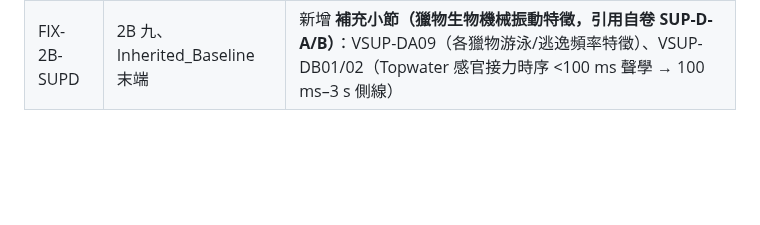
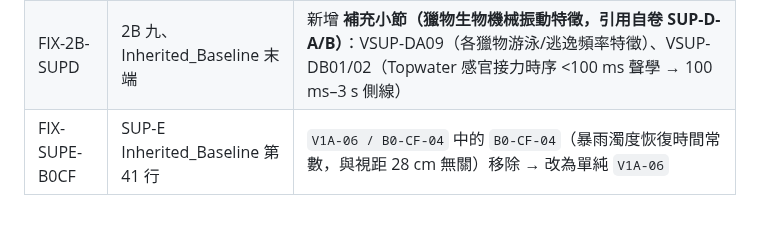
Before and after one commit to randy-liu/twbass, a Markdown page: PATCH_NOTES.md, the part around the change. Rendered like a GitHub page; blank space fills up the shorter version.

```diff
--- a/PATCH_NOTES.md
+++ b/PATCH_NOTES.md
@@ -1858,3 +1858,4 @@ Phase 6 判定：⚠️ Claude 結構重建（總分 6，Q 覆蓋完整型，結
 |---------|---------|---------|
 | FIX-2A-SUPD | 2A Inherited_Baseline 末端 | 新增 **Section 3（食性選擇性與感官辨識補充，引用自卷 SUP-D-A/B/C）**：VSUP-DA01~04（Chesson's α 矩陣）、VSUP-DA08（NTU 視覺失效閾值 35/45/60 NTU）、VSUP-DB08（最小啟動速度 1.5–3.0 cm/s）、VSUP-DC02/04（Dead Drift 攻擊率降 60–75%）|
 | FIX-2B-SUPD | 2B 九、Inherited_Baseline 末端 | 新增 **補充小節（獵物生物機械振動特徵，引用自卷 SUP-D-A/B）**：VSUP-DA09（各獵物游泳/逃逸頻率特徵）、VSUP-DB01/02（Topwater 感官接力時序 <100 ms 聲學 → 100 ms–3 s 側線）|
+| FIX-SUPE-B0CF | SUP-E Inherited_Baseline 第 41 行 | `V1A-06 / B0-CF-04` 中的 `B0-CF-04`（暴雨濁度恢復時間常數，與視距 28 cm 無關）移除 → 改為單純 `V1A-06` |
```
Also changed, not shown: SUP-E_台灣六大水體獵物群落時空圖譜——魚蝦兩棲昆蟲爬蟲類季節性爆量月曆與假餌映射.md (+1 -1 lines).
